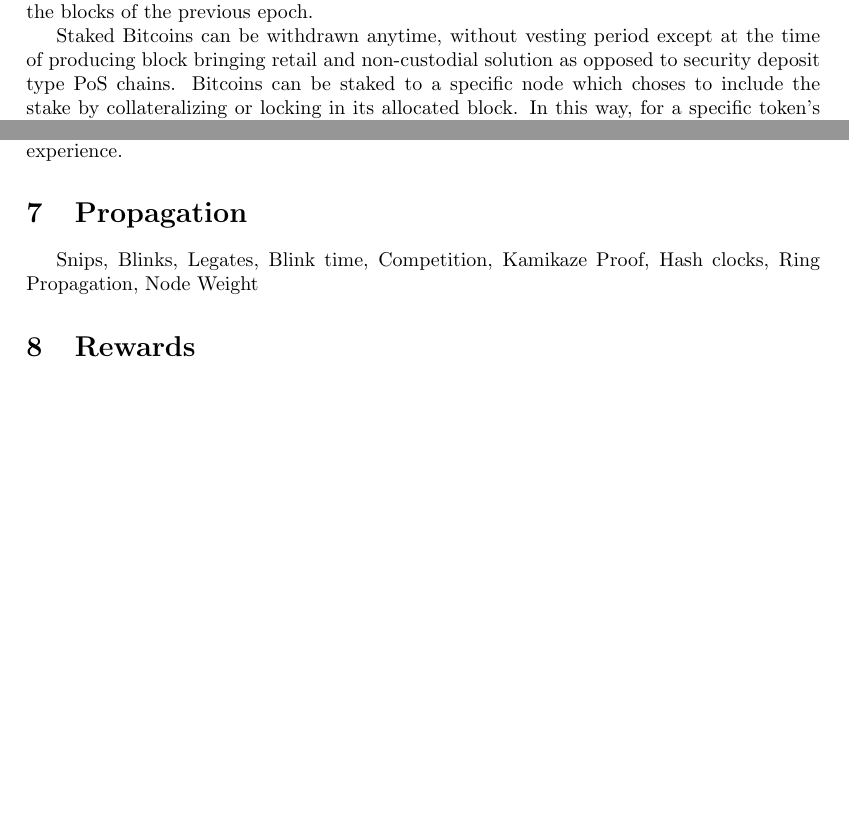
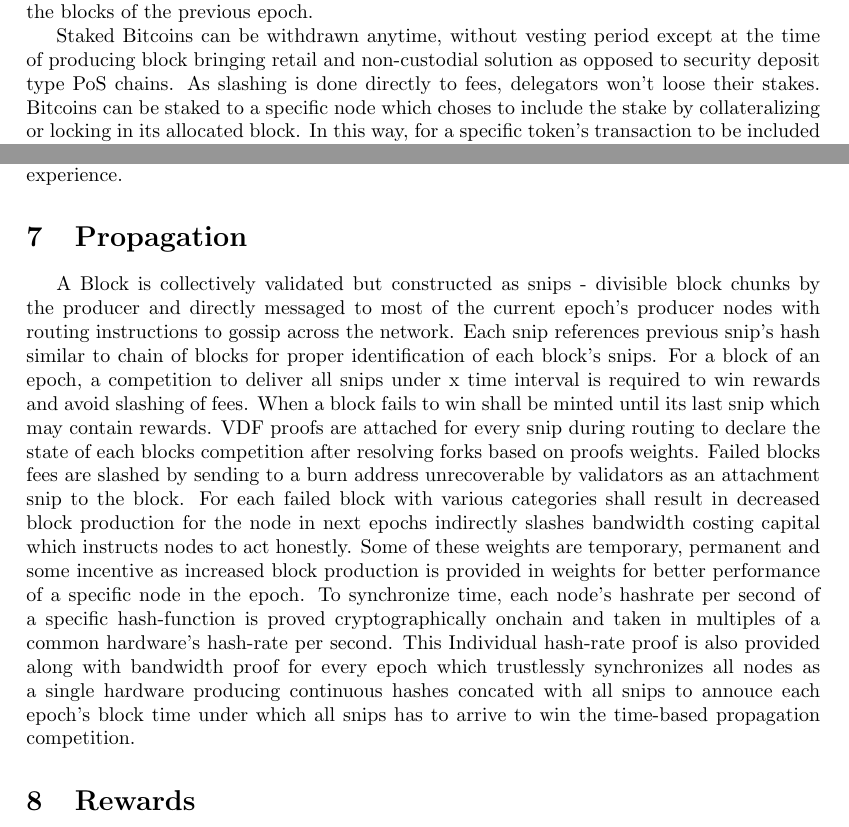
Before and after one commit to projectblink/Bitcoin-Blink-Whitepaper, a LaTeX paper (Bitcoin Blink.tex): two parts of pages 2 and 3 of 4, joined at a grey line, cut so that both start at the same text, the shorter picture padded with empty space. Compiled offline with pdfLaTeX.

Commit message:
Propagation section

```diff
--- a/Bitcoin Blink.tex
+++ b/Bitcoin Blink.tex
@@ -80,7 +80,7 @@ Predictable Election Result, Producer Signature
 
 Bitcoins can be staked for public keys with specified token id where the collateral can be used only once for a block. This results in stake per token per block. Each tokens per block collateral requirement is given in exchange rates by taking the median volume of all the blocks of the previous epoch.
 
-Staked Bitcoins can be withdrawn anytime, without vesting period except at the time of producing block bringing retail and non-custodial solution as opposed to security deposit type PoS chains. Bitcoins can be staked to a specific node which choses to include the stake by collateralizing or locking in its allocated block. In this way, for a specific token's transaction to be included in a block, the first transaction should prove the collateral.
+Staked Bitcoins can be withdrawn anytime, without vesting period except at the time of producing block bringing retail and non-custodial solution as opposed to security deposit type PoS chains. As slashing is done directly to fees, delegators won't loose their stakes. Bitcoins can be staked to a specific node which choses to include the stake by collateralizing or locking in its allocated block. In this way, for a specific token's transaction to be included in a block, the first transaction should prove the collateral.
 
  Additionally a new collateralized stable coin can be issued which can be used for staking where other decentralized altcoins can be utilized to receive yield benefits.
 
@@ -95,7 +95,8 @@ UTXOs are stamped with region proof on its unlocking script based on specific sp
 Delivery of unconfirmed transactions to nodes play important role in finality. Shared Mempools colludes the network with duplicated data that results in poor choice of transactions to include in a block. Miners take only transactions with higher fees, hence deploying a direct-messaging system as oppossed to a gossip network with messaging instructions specific for each party. Paths are attached with unconfirmed transactions directly from the constructed network graph available to all nodes with publickeys as identities. Two peered parties mutually sign a 2-2 random message for every x blocks are gossiped across network and indentify the connection as online. Paths have encrypted instriuctions to each party that routes the transaction where between the origin and the destination the nodes can attach the transaction in their alloctaed block. Since the stake information are available publicly client Wallets constrcuting the transaction with path shall assume and select possible blocks that will add the transaction to it at the earliest. Nodes only receive the transactions which they need to include and client wallets should construct shorter paths to provide best user experience.
 
 \section{Propagation}
-Snips, Blinks, Legates, Blink time, Competition, Kamikaze Proof, Hash clocks, Ring Propagation, Node Weight
+
+A Block is collectively validated but constructed as snips - divisible block chunks by the producer and directly messaged to most of the current epoch's producer nodes with routing instructions to gossip across the network. Each snip references previous snip's hash similar to chain of blocks for proper identification of each block's snips. For a block of an epoch, a competition to deliver all snips under x time interval is required to win rewards and avoid slashing of fees. When a block fails to win shall be minted until its last snip which may contain rewards. VDF proofs are attached for every snip during routing to declare the state of each blocks competition after resolving forks based on proofs weights. Failed blocks fees are slashed by sending to a burn address unrecoverable by validators as an attachment snip to the block. For each failed block with various categories shall result in decreased block production for the node in next epochs indirectly slashes bandwidth costing capital which instructs nodes to act honestly. Some of these weights are temporary, permanent and some incentive as increased block production is provided in weights for better performance of a specific node in the epoch. To synchronize time, each node's hashrate per second of a specific hash-function is proved cryptographically onchain and taken in multiples of a common hardware's hash-rate per second. This Individual hash-rate proof is also provided along with bandwidth proof for every epoch which trustlessly synchronizes all nodes as a single hardware producing continuous hashes concated with all snips to annouce each epoch's block time under which all snips has to arrive to win the time-based propagation competition.
 
 \section{Rewards}
 How rest Bitcoins are rewarded per hash, 21 million cap. Rewards limited for each hash, no tx no reward. Coinbase rewards, Commission Trade deal
```
Also changed, not shown: Bitcoin Blink.pdf, Bitcoin Blink.tex (2 more changed lines), 4 other files.
